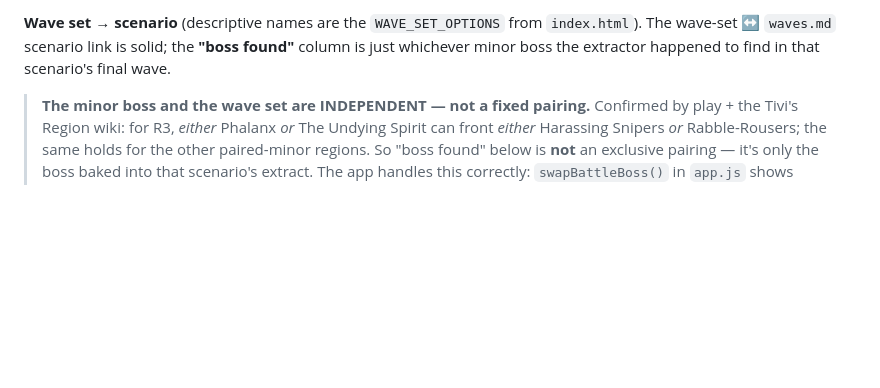
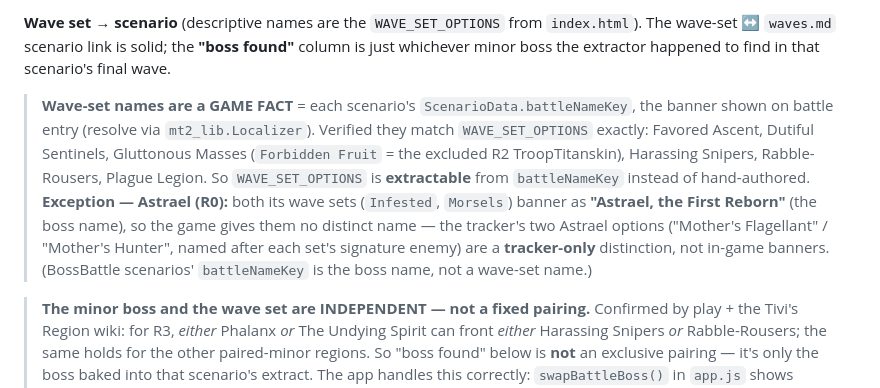
Before and after one commit to mashpanic/sstracker, a Markdown page: CLAUDE.md, the part around the change. GitHub-like rendering; blank space fills up the shorter version.

Commit message:
Doc: wave-set names are a game fact (scenario battleNameKey)
Record that the battle-entry banner = each scenario's battleNameKey
(resolvable via Localizer) and matches WAVE_SET_OPTIONS exactly, so the
names are extractable, not hand-invented. Note the Astrael exception:
both its wave sets banner as "Astrael, the First Reborn", so the
tracker's Flagellant/Hunter split is tracker-only.

Co-Authored-By: Claude Opus 4.8 <noreply@anthropic.com>

```diff
--- a/CLAUDE.md
+++ b/CLAUDE.md
@@ -77,6 +77,8 @@ https://monstertrain2.miraheze.org/wiki/Final_Battle
 Section counts per region: `R0` = 2 Battle / 0 BossBattle · `R1`–`R3` = 2 Battle / 3 BossBattle · `R4` = 1 Battle / 3 BossBattle (Ajax shares Qel's Battle) · `R5` = 0 Battle / 3 BossBattle. BossBattle variant families by region: `R1` Maera = `DutifulChild_{AscendDescend,Burst,Heal}` · `R2` Thaddeus = `FavoredChild_{1,2,3}` · `R3` Tivi = `{DuplicateEnemy,Scourge,StealBuffs1}` · `R4` Lylith = `EstrangedChild_{1,2,3}` · `R5` Lifemother = `Lifemother_{Debuffs,Infested,Reanimate}`.
 
 **Wave set → scenario** (descriptive names are the `WAVE_SET_OPTIONS` from `index.html`). The wave-set ↔ `waves.md` scenario link is solid; the **"boss found"** column is just whichever minor boss the extractor happened to find in that scenario's final wave.
+
+> **Wave-set names are a GAME FACT** = each scenario's `ScenarioData.battleNameKey`, the banner shown on battle entry (resolve via `mt2_lib.Localizer`). Verified they match `WAVE_SET_OPTIONS` exactly: Favored Ascent, Dutiful Sentinels, Gluttonous Masses (`Forbidden Fruit` = the excluded R2 TroopTitanskin), Harassing Snipers, Rabble-Rousers, Plague Legion. So `WAVE_SET_OPTIONS` is **extractable** from `battleNameKey` instead of hand-authored. **Exception — Astrael (R0):** both its wave sets (`Infested`, `Morsels`) banner as **"Astrael, the First Reborn"** (the boss name), so the game gives them no distinct name — the tracker's two Astrael options ("Mother's Flagellant" / "Mother's Hunter", named after each set's signature enemy) are a **tracker-only** distinction, not in-game banners. (BossBattle scenarios' `battleNameKey` is the boss name, not a wave-set name.)
 
 > **The minor boss and the wave set are INDEPENDENT — not a fixed pairing.** Confirmed by play + the Tivi's Region wiki: for R3, *either* Phalanx *or* The Undying Spirit can front *either* Harassing Snipers *or* Rabble-Rousers; the same holds for the other paired-minor regions. So "boss found" below is **not** an exclusive pairing — it's only the boss baked into that scenario's extract. The app handles this correctly: `swapBattleBoss()` in `app.js` shows whichever minor boss you actually selected, regardless of wave set (see the resolved TODO).
 
```
